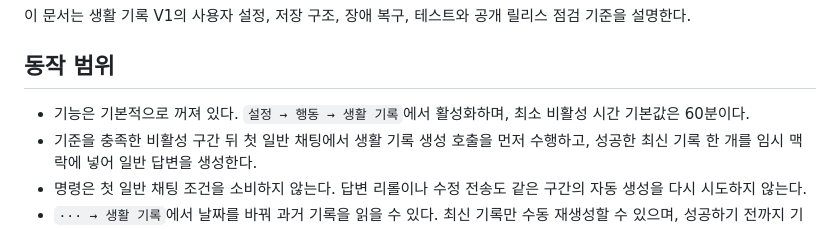
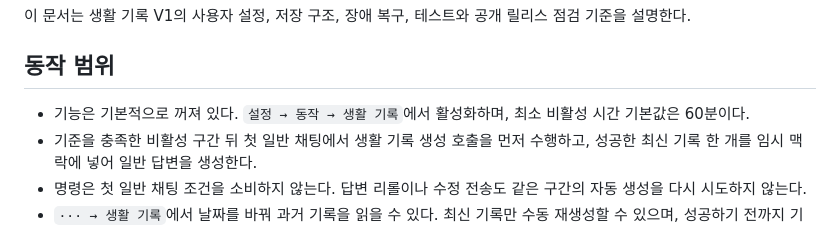
Before and after one commit to An-d-u/ENE, a Markdown page: docs/life_records.md, the part around the change. Drawn GitHub-style.

Commit message:
docs: correct life record settings path

```diff
--- a/docs/life_records.md
+++ b/docs/life_records.md
@@ -4,7 +4,7 @@
 
 ## 동작 범위
 
-- 기능은 기본적으로 꺼져 있다. `설정 → 행동 → 생활 기록`에서 활성화하며, 최소 비활성 시간 기본값은 60분이다.
+- 기능은 기본적으로 꺼져 있다. `설정 → 동작 → 생활 기록`에서 활성화하며, 최소 비활성 시간 기본값은 60분이다.
 - 기준을 충족한 비활성 구간 뒤 첫 일반 채팅에서 생활 기록 생성 호출을 먼저 수행하고, 성공한 최신 기록 한 개를 임시 맥락에 넣어 일반 답변을 생성한다.
 - 명령은 첫 일반 채팅 조건을 소비하지 않는다. 답변 리롤이나 수정 전송도 같은 구간의 자동 생성을 다시 시도하지 않는다.
 - `··· → 생활 기록`에서 날짜를 바꿔 과거 기록을 읽을 수 있다. 최신 기록만 수동 재생성할 수 있으며, 성공하기 전까지 기존 기록을 유지한다.
```
Also changed, not shown: README.ko.md (+1 -1 lines).
